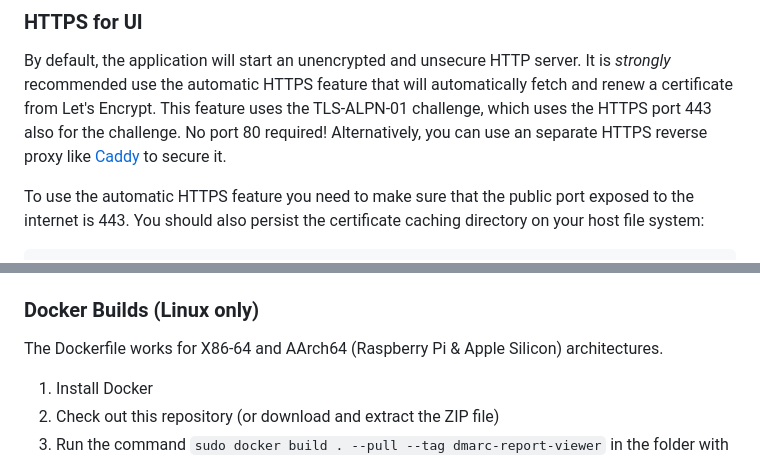
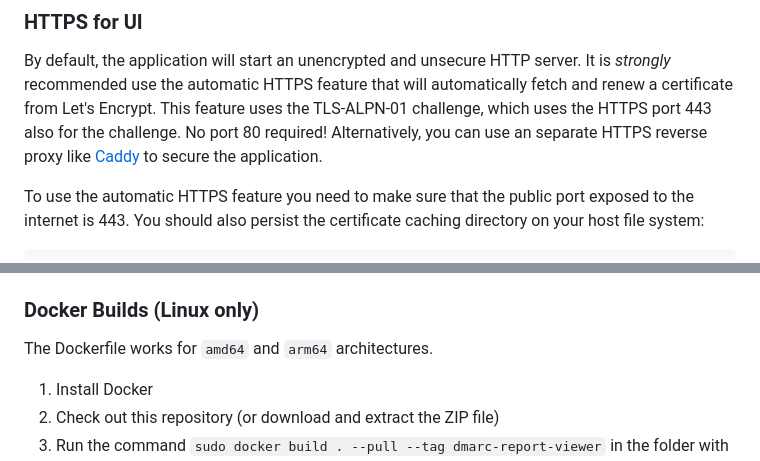
Before and after one commit to cry-inc/dmarc-report-viewer, a Markdown page: README.md, 2 parts joined by grey strips. Rendered like a GitHub page.

```diff
--- a/README.md
+++ b/README.md
@@ -76,7 +78,7 @@ For STARTTLS set the ENV variables `IMAP_STARTTLS=TRUE` and `IMAP_PORT=143`.
 By default, the application will start an unencrypted and unsecure HTTP server.
 It is *strongly* recommended use the automatic HTTPS feature that will automatically fetch and renew a certificate from Let's Encrypt.
 This feature uses the TLS-ALPN-01 challenge, which uses the HTTPS port 443 also for the challenge. No port 80 required!
-Alternatively, you can use an separate HTTPS reverse proxy like [Caddy](https://caddyserver.com/) to secure it.
+Alternatively, you can use an separate HTTPS reverse proxy like [Caddy](https://caddyserver.com/) to secure the application.
 
 To use the automatic HTTPS feature you need to make sure that the public port exposed to the internet is 443.
 You should also persist the certificate caching directory on your host file system:
@@ -104,7 +106,7 @@ You should also persist the certificate caching directory on your host file syst
 5. Use the help argument to list all possible configuration parameters: `dmarc-report-viewer --help`
 
 ### Docker Builds (Linux only)
-The Dockerfile works for X86-64 and AArch64 (Raspberry Pi & Apple Silicon) architectures.
+The Dockerfile works for `amd64` and `arm64` architectures.
 1. Install Docker
 2. Check out this repository (or download and extract the ZIP file)
 3. Run the command `sudo docker build . --pull --tag dmarc-report-viewer` in the folder with this README file
```
Also changed, not shown: other parts of README.md (+8 -6 lines).
